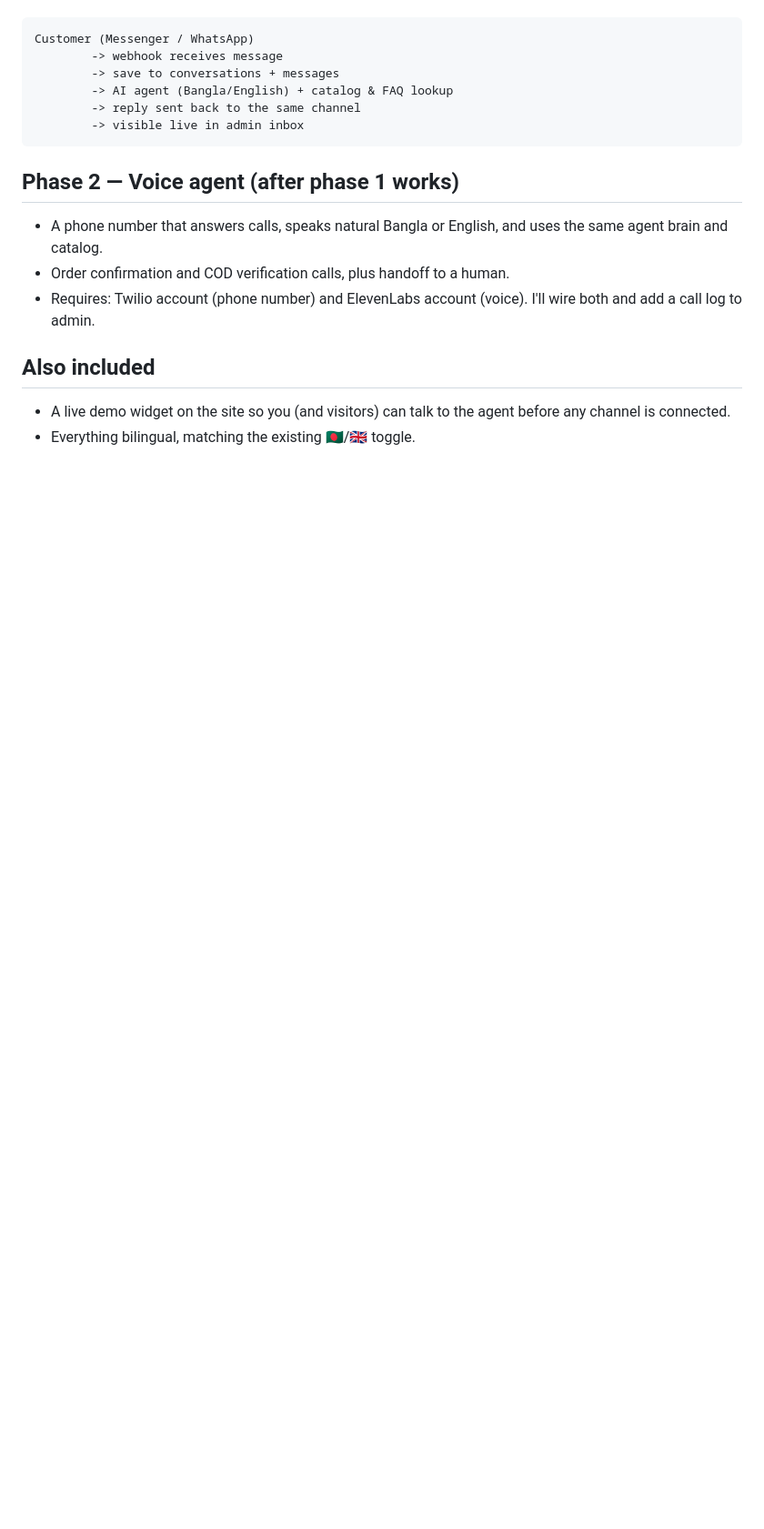
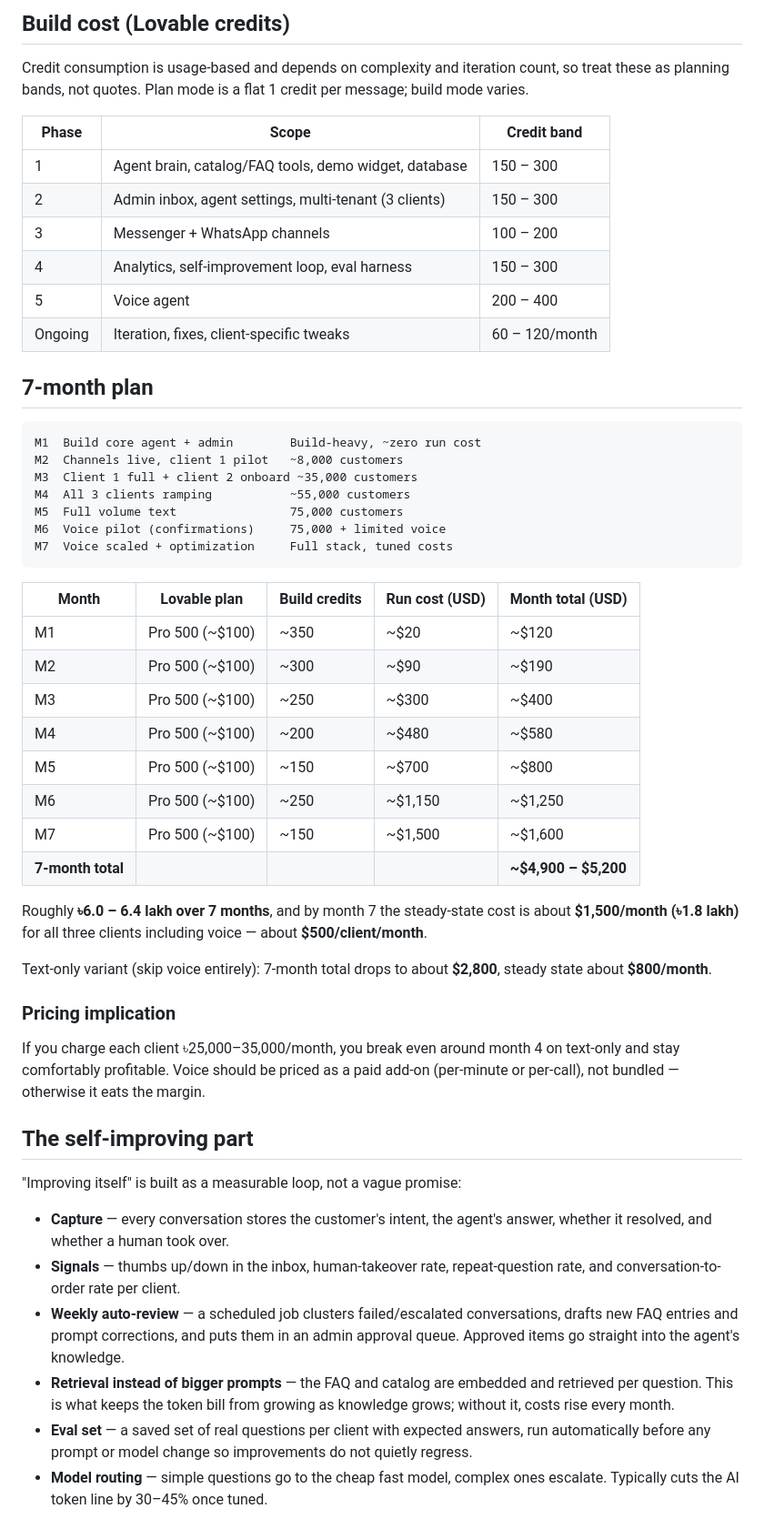
Before and after one commit to etside/sunjida, a Markdown page: .lovable/plan.md, the part around one of its changes. Shown at 91% size. GitHub-like rendering; blank space fills up the shorter version.

````diff
--- a/.lovable/plan.md
+++ b/.lovable/plan.md
@@ -19,20 +51,55 @@ How a message flows:
+## Build cost (Lovable credits)
+
+Credit consumption is usage-based and depends on complexity and iteration count, so treat these as planning bands, not quotes. Plan mode is a flat 1 credit per message; build mode varies.
+
+| Phase | Scope | Credit band |
+| --- | --- | --- |
+| 1 | Agent brain, catalog/FAQ tools, demo widget, database | 150 – 300 |
+| 2 | Admin inbox, agent settings, multi-tenant (3 clients) | 150 – 300 |
+| 3 | Messenger + WhatsApp channels | 100 – 200 |
+| 4 | Analytics, self-improvement loop, eval harness | 150 – 300 |
+| 5 | Voice agent | 200 – 400 |
+| Ongoing | Iteration, fixes, client-specific tweaks | 60 – 120/month |
+
+## 7-month plan
 
 ```text
-Customer (Messenger / WhatsApp)
-        -> webhook receives message
-        -> save to conversations + messages
-        -> AI agent (Bangla/English) + catalog & FAQ lookup
-        -> reply sent back to the same channel
-        -> visible live in admin inbox
+M1  Build core agent + admin        Build-heavy, ~zero run cost
+M2  Channels live, client 1 pilot   ~8,000 customers
+M3  Client 1 full + client 2 onboard ~35,000 customers
+M4  All 3 clients ramping           ~55,000 customers
+M5  Full volume text                75,000 customers
+M6  Voice pilot (confirmations)     75,000 + limited voice
+M7  Voice scaled + optimization     Full stack, tuned costs
 ```
 
-## Phase 2 — Voice agent (after phase 1 works)
+| Month | Lovable plan | Build credits | Run cost (USD) | Month total (USD) |
+| --- | --- | --- | --- | --- |
+| M1 | Pro 500 (~$100) | ~350 | ~$20 | ~$120 |
+| M2 | Pro 500 (~$100) | ~300 | ~$90 | ~$190 |
+| M3 | Pro 500 (~$100) | ~250 | ~$300 | ~$400 |
+| M4 | Pro 500 (~$100) | ~200 | ~$480 | ~$580 |
+| M5 | Pro 500 (~$100) | ~150 | ~$700 | ~$800 |
+| M6 | Pro 500 (~$100) | ~250 | ~$1,150 | ~$1,250 |
+| M7 | Pro 500 (~$100) | ~150 | ~$1,500 | ~$1,600 |
+| **7-month total** | | | | **~$4,900 – $5,200** |
 
-- A phone number that answers calls, speaks natural Bangla or English, and uses the same agent brain and catalog.
-- Order confirmation and COD verification calls, plus handoff to a human.
-- Requires: Twilio account (phone number) and ElevenLabs account (voice). I'll wire both and add a call log to admin.
+Roughly **৳6.0 – 6.4 lakh over 7 months**, and by month 7 the steady-state cost is about **$1,500/month (৳1.8 lakh)** for all three clients including voice — about **$500/client/month**.
 
-## Also included
+Text-only variant (skip voice entirely): 7-month total drops to about **$2,800**, steady state about **$800/month**.
 
-- A live demo widget on the site so you (and visitors) can talk to the agent before any channel is connected.
-- Everything bilingual, matching the existing 🇧🇩/🇬🇧 toggle.
+### Pricing implication
+
+If you charge each client ৳25,000–35,000/month, you break even around month 4 on text-only and stay comfortably profitable. Voice should be priced as a paid add-on (per-minute or per-call), not bundled — otherwise it eats the margin.
+
+## The self-improving part
+
+"Improving itself" is built as a measurable loop, not a vague promise:
+
+- **Capture** — every conversation stores the customer's intent, the agent's answer, whether it resolved, and whether a human took over.
+- **Signals** — thumbs up/down in the inbox, human-takeover rate, repeat-question rate, and conversation-to-order rate per client.
+- **Weekly auto-review** — a scheduled job clusters failed/escalated conversations, drafts new FAQ entries and prompt corrections, and puts them in an admin approval queue. Approved items go straight into the agent's knowledge.
+- **Retrieval instead of bigger prompts** — the FAQ and catalog are embedded and retrieved per question. This is what keeps the token bill from growing as knowledge grows; without it, costs rise every month.
+- **Eval set** — a saved set of real questions per client with expected answers, run automatically before any prompt or model change so improvements do not quietly regress.
+- **Model routing** — simple questions go to the cheap fast model, complex ones escalate. Typically cuts the AI token line by 30–45% once tuned.
+
````
Also changed, not shown: other parts of .lovable/plan.md (+62 -38 lines).
